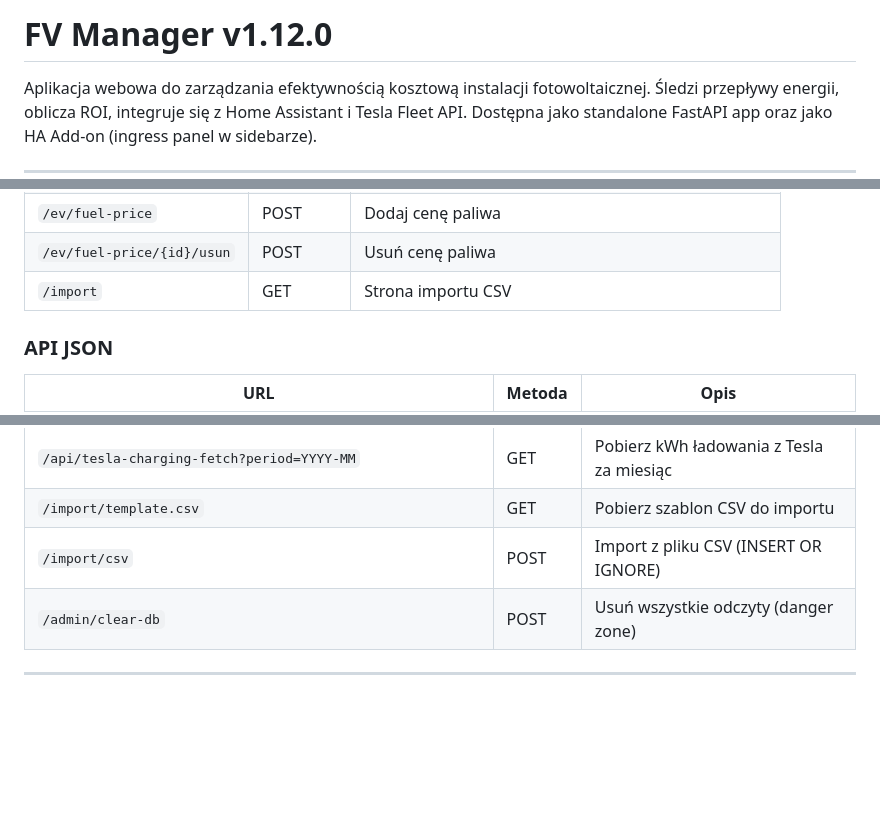
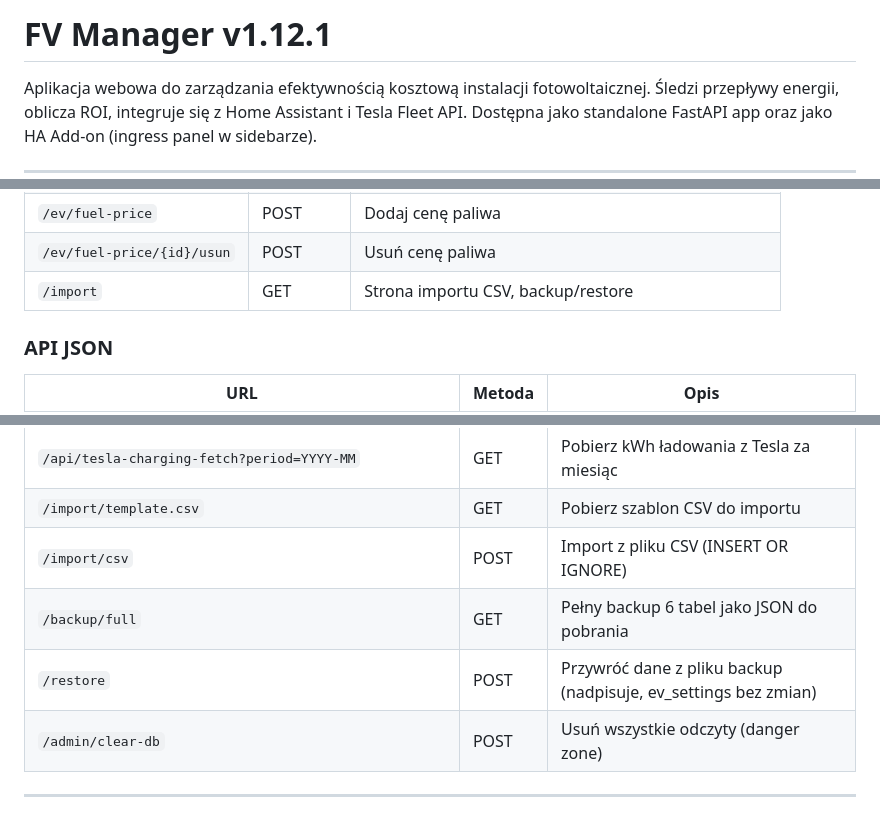
Before and after one commit to SyBeer/fv-manager, a Markdown page: README.md, 3 parts joined by grey strips. Drawn GitHub-style; blank space fills up the shorter version.

Commit message:
docs: update README — backup/restore endpoints, bump to v1.12.1
Co-Authored-By: Claude Opus 4.6 (1M context) <noreply@anthropic.com>

```diff
--- a/README.md
+++ b/README.md
@@ -1,4 +1,4 @@
-# FV Manager v1.12.0
+# FV Manager v1.12.1
 
 Aplikacja webowa do zarządzania efektywnością kosztową instalacji fotowoltaicznej.
 Śledzi przepływy energii, oblicza ROI, integruje się z Home Assistant i Tesla Fleet API.
@@ -231,7 +231,7 @@ Dwie ścieżki (kolejność priorytetu):
 | `/ev/pojazdy/{id}/usun` | POST | Usuń pojazd + jego ev_monthly |
 | `/ev/fuel-price` | POST | Dodaj cenę paliwa |
 | `/ev/fuel-price/{id}/usun` | POST | Usuń cenę paliwa |
-| `/import` | GET | Strona importu CSV |
+| `/import` | GET | Strona importu CSV, backup/restore |
 
 ### API JSON
 
@@ -246,6 +246,8 @@ Dwie ścieżki (kolejność priorytetu):
 | `/api/tesla-charging-fetch?period=YYYY-MM` | GET | Pobierz kWh ładowania z Tesla za miesiąc |
 | `/import/template.csv` | GET | Pobierz szablon CSV do importu |
 | `/import/csv` | POST | Import z pliku CSV (INSERT OR IGNORE) |
+| `/backup/full` | GET | Pełny backup 6 tabel jako JSON do pobrania |
+| `/restore` | POST | Przywróć dane z pliku backup (nadpisuje, ev_settings bez zmian) |
 | `/admin/clear-db` | POST | Usuń wszystkie odczyty (danger zone) |
 
 ---
```
